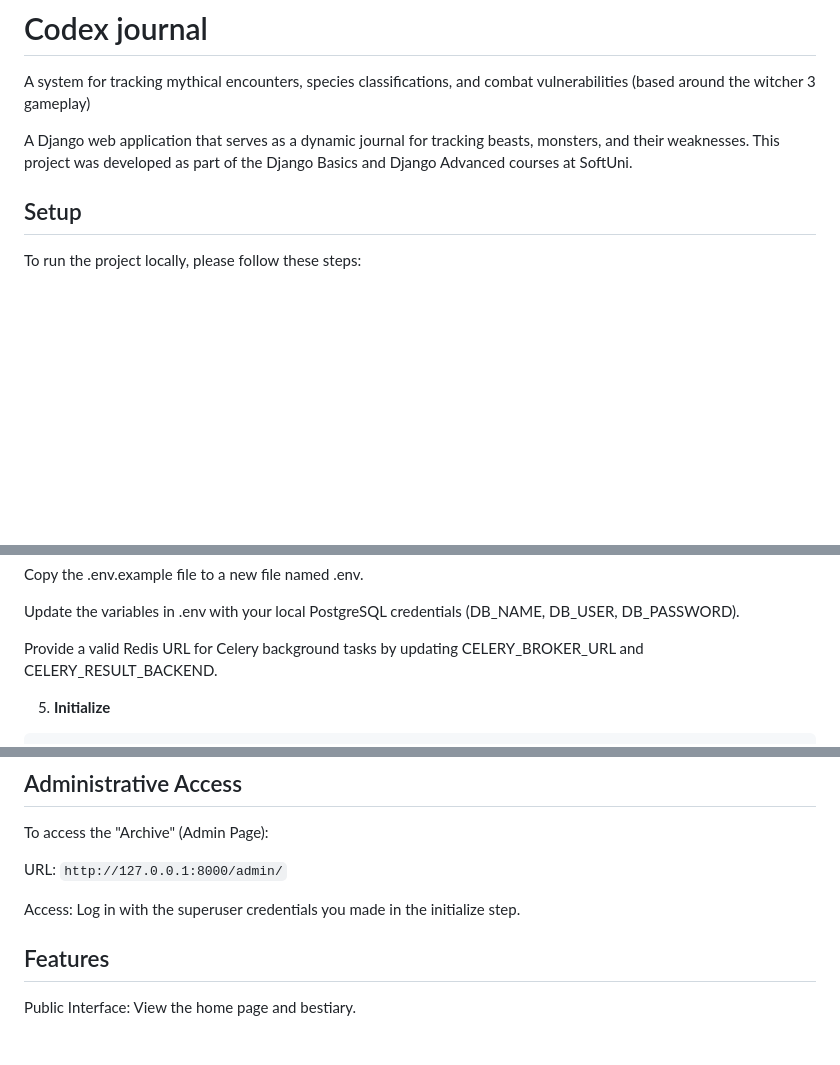
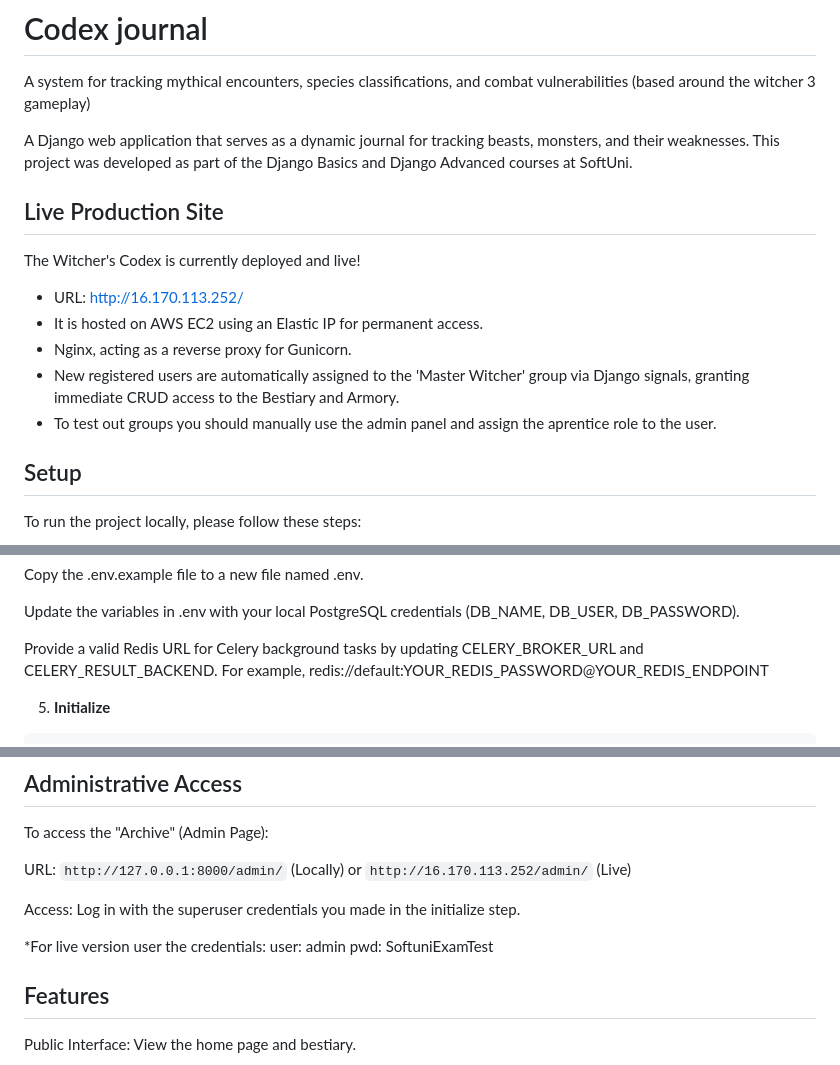
Before and after one commit to Yanshi04/codex-journal, a Markdown page: README.md, 3 parts joined by grey strips. Rendered like a GitHub page; blank space fills up the shorter version.

Commit message:
Final Cleanup, updated ReadMe.

```diff
--- a/README.md
+++ b/README.md
@@ -3,6 +3,15 @@ A system for tracking mythical encounters, species classifications, and combat v
 
 A Django web application that serves as a dynamic journal for tracking beasts, monsters, and their weaknesses.
 This project was developed as part of the Django Basics and Django Advanced courses at SoftUni.
+
+## Live Production Site
+The Witcher's Codex is currently deployed and live!
+- URL: http://16.170.113.252/
+- It is hosted on AWS EC2 using an Elastic IP for permanent access.
+- Nginx, acting as a reverse proxy for Gunicorn.
+- New registered users are automatically assigned to the 'Master Witcher' group via Django signals, granting immediate CRUD access to the Bestiary and Armory.
+- To test out groups you should manually use the admin panel and assign the aprentice role to the user.
+
 
 ## Setup
 To run the project locally, please follow these steps:
@@ -40,6 +49,7 @@ Update the variables in .env with your local PostgreSQL
 credentials (DB_NAME, DB_USER, DB_PASSWORD).
 
 Provide a valid Redis URL for Celery background tasks by updating CELERY_BROKER_URL and CELERY_RESULT_BACKEND.
+For example, redis://default:YOUR_REDIS_PASSWORD@YOUR_REDIS_ENDPOINT
 
 5) **Initialize**
 
@@ -73,10 +83,14 @@ celery -A codex_project worker --loglevel=info
 
 To access the "Archive" (Admin Page):
 
-URL: `http://127.0.0.1:8000/admin/`
+URL: `http://127.0.0.1:8000/admin/` (Locally) or `http://16.170.113.252/admin/` (Live)
 
 Access: Log in with the superuser credentials you
 made in the initialize step.
+
+*For live version user the credentials:
+user: admin
+pwd: SoftuniExamTest
 
 ## Features
 Public Interface: View the home page and bestiary.
```
